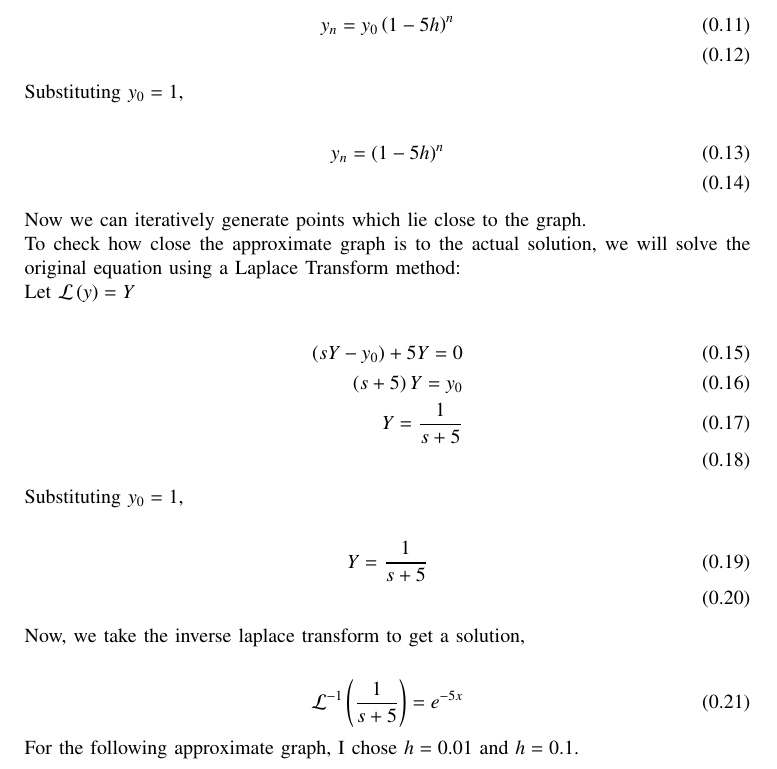
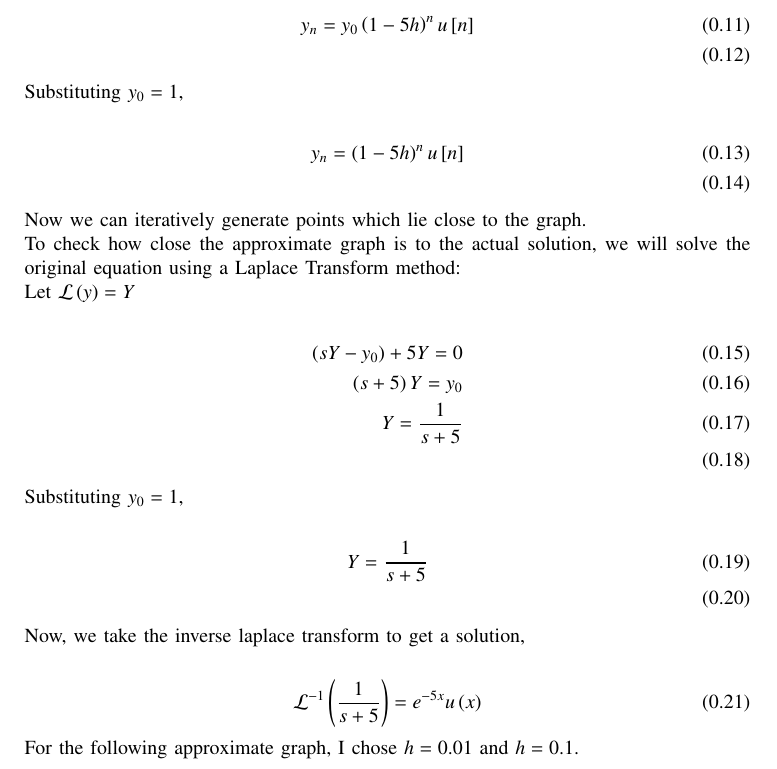
Before and after one commit to AdityaTripathyIIT/EE1003, a LaTeX paper (9.1.2/main.tex): part of page 2 of 3, cut so that both start at the same text. Compiled offline with pdfLaTeX.

Commit message:
laplace and z-transforms

```diff
--- a/9.1.2/main.tex
+++ b/9.1.2/main.tex
@@ -88,11 +88,11 @@ Applying the unilateral Z-transform to both sides of equation,$\brak{\text{repre
 \end{align}
     \text{On comparison, $\alpha = \brak{1-5h}$, so the solution for $y_n$ is:}\\
 \begin{align}
-    y_n = y_0\brak{1-5h}^n\\
+    y_n = y_0\brak{1-5h}^nu\sbrak{n}\\
 \end{align}
     \text{Substituting $y_0 = 1$,}\\
 \begin{align}
-    y_n = \brak{1-5h}^n\\
+    y_n = \brak{1-5h}^nu\sbrak{n}\\
 \end{align}
 Now we can iteratively generate points which lie close to the graph.\\
 To check how close the approximate graph is to the actual solution, we will solve the original
@@ -109,7 +109,7 @@ Let $\mathcal{L}\brak{y} = Y$\\
 \end{align}
     \text{Now, we take the inverse laplace transform to get a solution,}\\
 \begin{align}
-    \mathcal{L}^{-1}\brak{\frac{1}{s+5}} = e^{-5x}
+    \mathcal{L}^{-1}\brak{\frac{1}{s+5}} = e^{-5x}u\brak{x}
 \end{align}
 For the following approximate graph, I chose $h = 0.01$ and $h = 0.1$.
 \begin{figure}[h!]
```
Also changed, not shown: 9.1.2/main.pdf, 1 other file.
